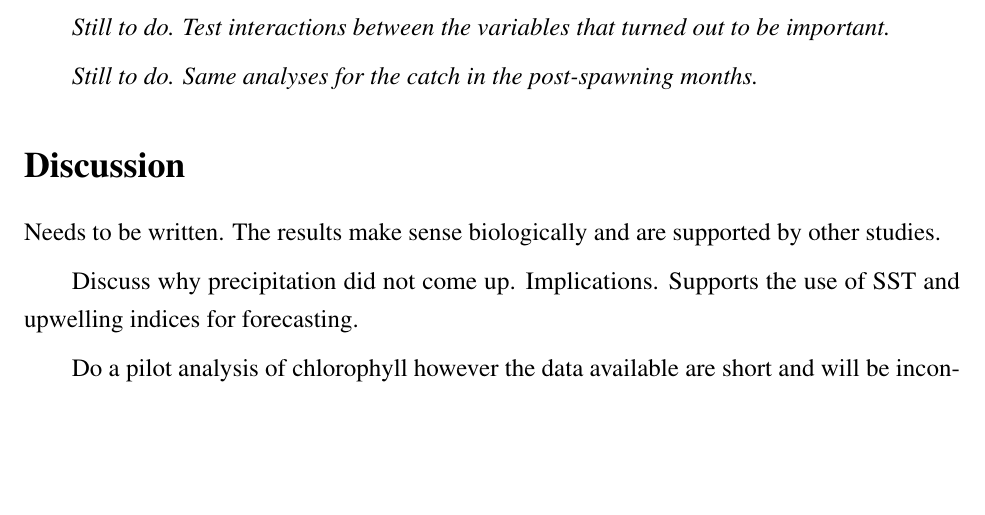
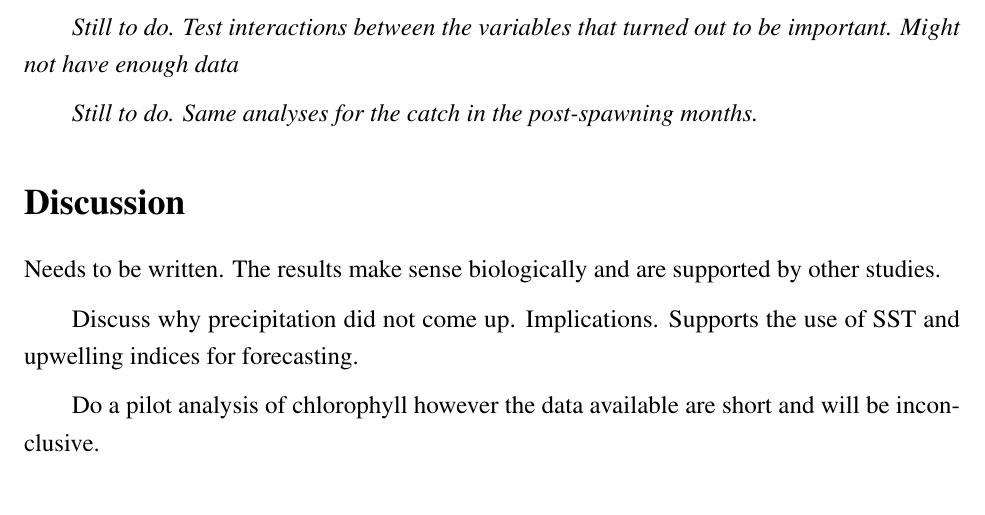
Before and after one commit to RVerse-Tutorials/Journal_Article, an R Markdown document (OilSardine_NOAA_MoES.Rmd): part of page 11 of 43, cut so that both start at the same text, the shorter picture padded with empty space. Rendered offline with R 4.5, knitr and Pandoc, then LaTeX, with nearby package versions; some code elsewhere in the file could not run offline; a font, style sheet, LaTeX package, included part or bibliography that could not be used is replaced or left out.

Commit message:
very minor text edit

````diff
--- a/OilSardine_NOAA_MoES.Rmd
+++ b/OilSardine_NOAA_MoES.Rmd
@@ -3,12 +3,10 @@ title: Use of satellite data for understanding and predicting oil sardine (*Sard
   longiceps*) catch variability along the southwest coast of India
 author: ''
 date: '`r format(Sys.time(), "%d %B, %Y")`'
-csl: '`r system.file("docs", "ecology.csl", package = "SardineForecast")`'
-bibliography: '`r system.file("docs", "Sardine.bib", package = "SardineForecast")`'
 output:
+  word_document: default
   pdf_document: default
   html_document: default
-  word_document: default
 header-includes:
 - \usepackage[labelformat=empty]{caption}
 - \usepackage{setspace}
@@ -19,6 +17,8 @@ header-includes:
 - \usepackage{mathptmx}
 - \usepackage[margin=1in]{geometry}
 - \usepackage[fontsize=12.5pt]{scrextend}
+csl: '`r system.file("docs", "ecology.csl", package = "SardineForecast")`'
+bibliography: '`r system.file("docs", "Sardine.bib", package = "SardineForecast")`'
 ---
 
 ```{r child = 'setup.Rmd'}
@@ -120,7 +120,7 @@ However, we found significant correlation between average sea surface temperatur
 
 The strongest predictor of the catch during the spawning season however was the upwelling strength during Jan-Mar (Table 3, Table `r ref("tabappB:spawner-model-upw", pre="B")`), during a period when the young of the year and age-1 fish would be found feeding in large shoals in the coastal region.  The is the time of year with the second highest catches that are dominated by small-sized fish (*citation*).  The model with lowest residual deviance included a non-linear effect of upwelling in the prior year and two years prior.  As for SST, the cost in terms of low of degrees of freedom led to this model not being the best supported.  The best supported model included only the upwelling strength in the prior year, not two years prior, and included a non-linear response (Table 3).  The $R^2$ for this model was 0.63 (Figure `r ref("fig:fittedmodel")`).
 
-*Still to do.  Test interactions between the variables that turned out to be important.*
+*Still to do.  Test interactions between the variables that turned out to be important.  Might not have enough data*
 
 *Still to do.  Same analyses for the catch in the post-spawning months.*
 
````
